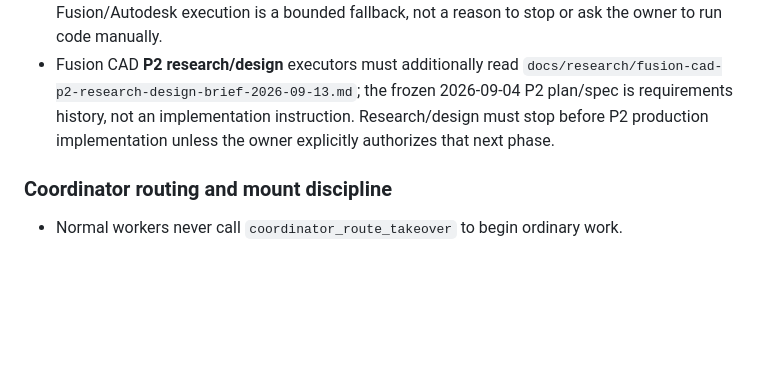
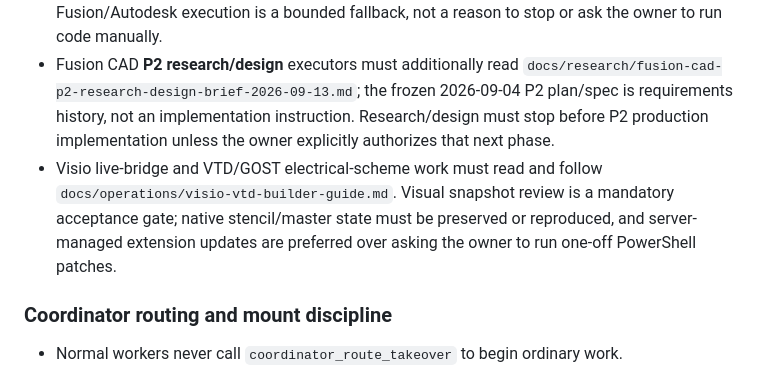
Before and after one commit to genrudko/development-bridge, a Markdown page: AGENTS.md, the part around the change. Drawn GitHub-style; blank space fills up the shorter version.

Commit message:
docs: codify Visio VTD builder rules

```diff
--- a/AGENTS.md
+++ b/AGENTS.md
@@ -41,6 +41,7 @@ Treat model/tool round-trips, coordinator chat context, and live ChatGPT Web tra
 - Detailed executor guidance is in `docs/operations/executor-operating-contract.md`.
 - Fusion CAD executors must also read and follow `docs/operations/fusion-cad-executor-guide.md`. Modeling tasks are result-first: complete and verify the requested artifact, treat safety/capability rules as constraints rather than separate work, switch implementation after a failed channel, and report a blocker only after materially applicable permitted paths are exhausted. Public `fusion_*` tools remain preferred when supported; explicitly permitted raw Fusion/Autodesk execution is a bounded fallback, not a reason to stop or ask the owner to run code manually.
 - Fusion CAD **P2 research/design** executors must additionally read `docs/research/fusion-cad-p2-research-design-brief-2026-09-13.md`; the frozen 2026-09-04 P2 plan/spec is requirements history, not an implementation instruction. Research/design must stop before P2 production implementation unless the owner explicitly authorizes that next phase.
+- Visio live-bridge and VTD/GOST electrical-scheme work must read and follow `docs/operations/visio-vtd-builder-guide.md`. Visual snapshot review is a mandatory acceptance gate; native stencil/master state must be preserved or reproduced, and server-managed extension updates are preferred over asking the owner to run one-off PowerShell patches.
 
 ### Coordinator routing and mount discipline
 
```
Also changed, not shown: docs/operations/visio-vtd-builder-guide.md (added, +228 -0 lines).
